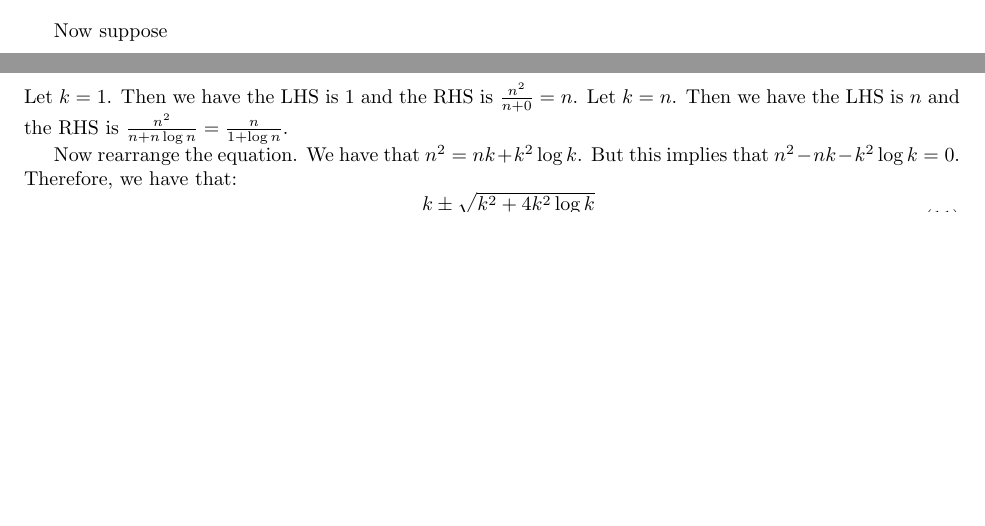
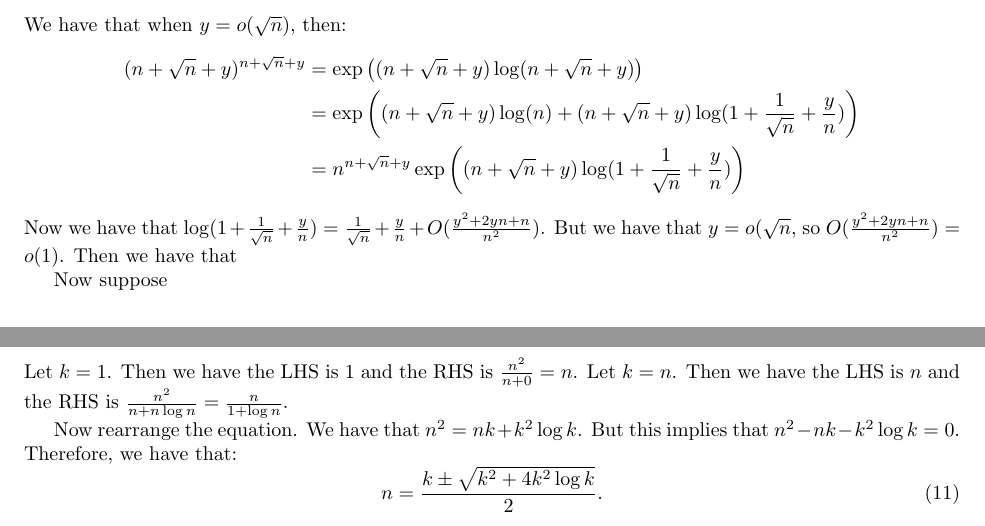
Before and after one commit to ErickLuu/Honours-Project-Notes, a LaTeX problem sheet (Notes/Combinatorics/Assignment 4/Assignment 4.tex): two parts of pages 1 and 3 of 4 before the commit and two parts of pages 2 and 4 of 4 after it, joined at a grey line, cut at the place of the change, the shorter picture padded with empty space. Compiled offline with pdfLaTeX.

Commit message:
txs auto checkin

```diff
--- a/Notes/Combinatorics/Assignment 4/Assignment 4.tex
+++ b/Notes/Combinatorics/Assignment 4/Assignment 4.tex
@@ -45,6 +45,16 @@ Substituting this into the equation, we have that:
 	&=
 	\sum_{k = \lfloor \sqrt{n} - M \rfloor }^{ \lceil \sqrt{n} + M \rceil} \frac{1}{e^k 2\pi} \frac{\left(n + k\right)^{n + k}\sqrt{(n + k)}}{\left(n\right)^n \sqrt{n} \left(k\right)^{2k}k }\\
 \end{align*}
+We have that when $y = o(\sqrt{n})$, then:
+\begin{align*}
+	(n + \sqrt{n} + y)^{n + \sqrt{n} + y} &= \exp\left((n + \sqrt{n} + y) \log(n + \sqrt{n} + y)\right)\\
+	&=
+	\exp\left((n + \sqrt{n} + y) \log(n) +  (n + \sqrt{n} + y) \log (1 + \frac{1}{\sqrt{n}} + \frac{y}{n})\right)\\
+	&=
+	n^{n + \sqrt{n} + y} \exp\left((n + \sqrt{n} + y) \log(1 + \frac{1}{\sqrt{n}} + \frac{y}{n})
+	\right)
+\end{align*}
+Now we have that $\log(1 + \frac{1}{\sqrt{n}} + \frac{y}{n}) = \frac{1}{\sqrt{n}} + \frac{y}{n} + O(\frac{y^2 + 2yn + n}{n^2})$. But we have that $y = o(\sqrt{n}$, so $O(\frac{y^2 + 2yn + n}{n^2}) = o(1)$. Then we have that
 
 Now suppose
 \section{2}
```
